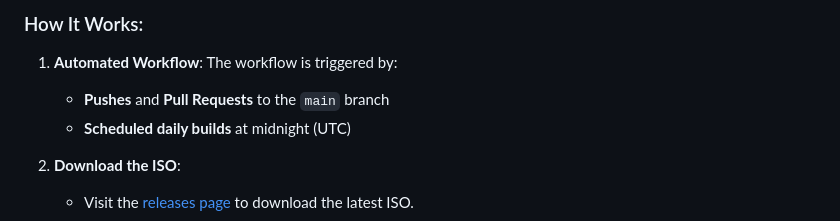
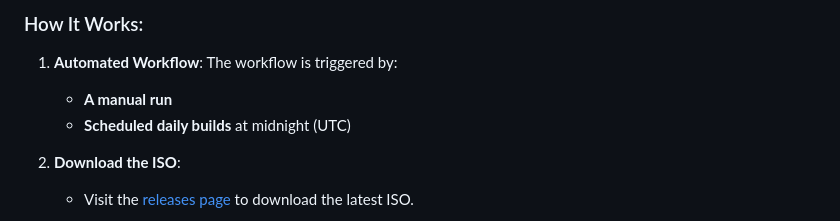
Before and after one commit to Githubguy132010/Arch-Linux-without-the-beeps, a Markdown page: README.md, the part around the change. Rendered like a GitHub page.

```diff
--- a/README.md
+++ b/README.md
@@ -85,7 +85,7 @@ This repository also includes a GitHub Actions workflow for building and releasi
 ### How It Works:
 
 1. **Automated Workflow**: The workflow is triggered by:
-   - **Pushes** and **Pull Requests** to the `main` branch
+   - **A manual run**
    - **Scheduled daily builds** at midnight (UTC)
 
 2. **Download the ISO**:
```
